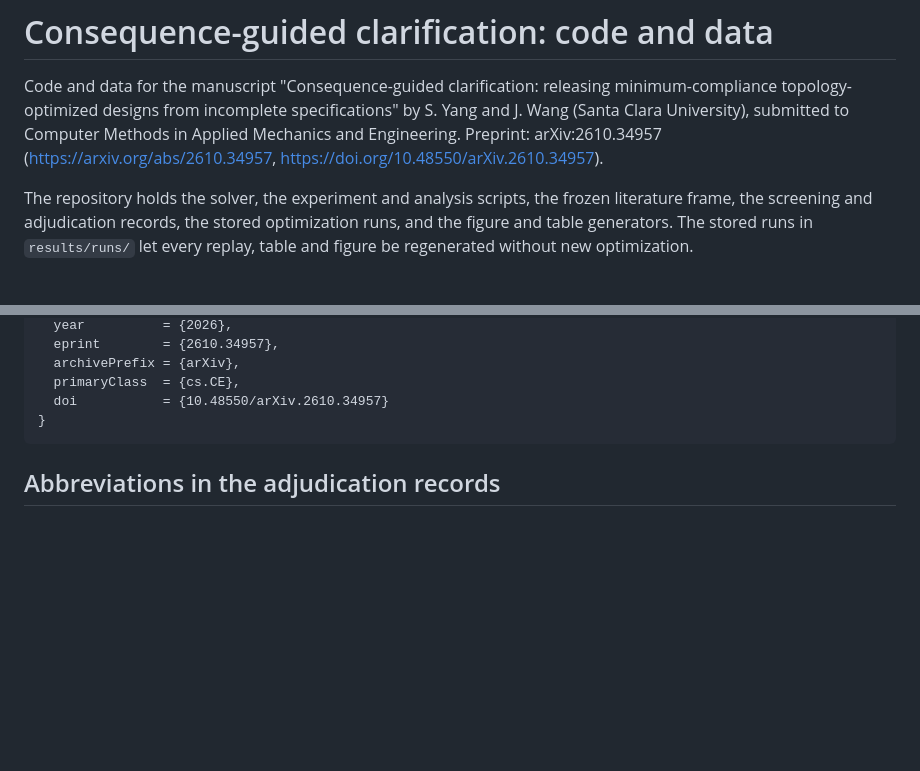
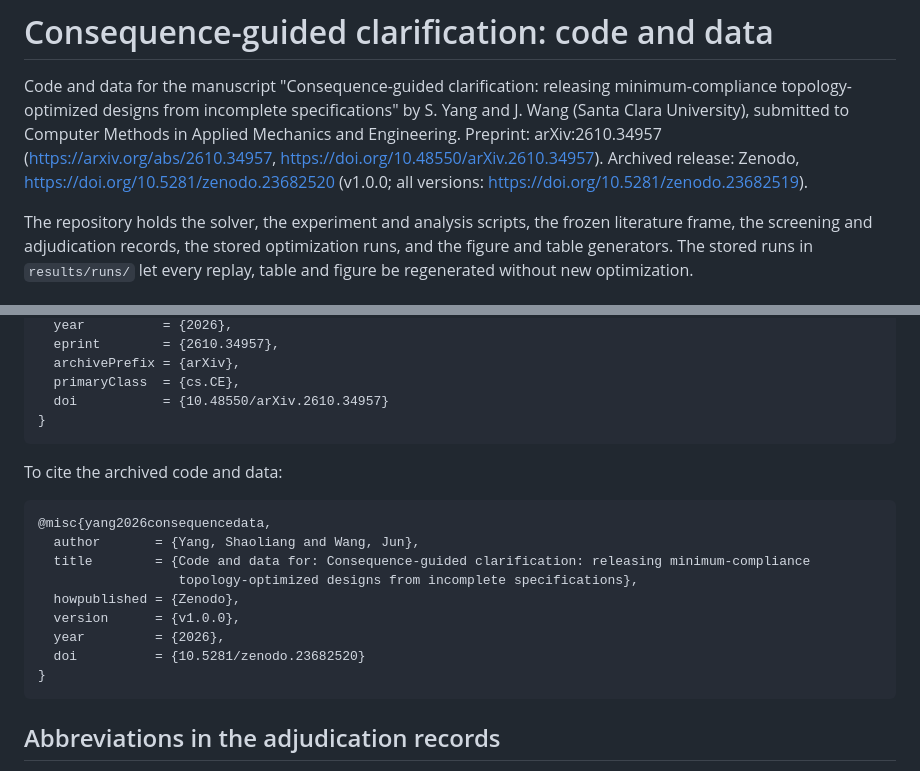
Before and after one commit to nbbllxx0/consequence-guided-clarification, a Markdown page: README.md, 2 parts joined by grey strips. Drawn GitHub-style; blank space fills up the shorter version.

Commit message:
Add Zenodo DOI for v1.0.0

````diff
--- a/README.md
+++ b/README.md
@@ -4,6 +4,8 @@ Code and data for the manuscript "Consequence-guided clarification: releasing mi
 topology-optimized designs from incomplete specifications" by S. Yang and J. Wang (Santa Clara
 University), submitted to Computer Methods in Applied Mechanics and Engineering. Preprint:
 arXiv:2610.34957 (https://arxiv.org/abs/2610.34957, https://doi.org/10.48550/arXiv.2610.34957).
+Archived release: Zenodo, https://doi.org/10.5281/zenodo.23682520 (v1.0.0; all versions:
+https://doi.org/10.5281/zenodo.23682519).
 
 The repository holds the solver, the experiment and analysis scripts, the frozen literature frame,
 the screening and adjudication records, the stored optimization runs, and the figure and table
@@ -57,6 +59,20 @@ Please cite the manuscript when you use the code or the data:
   archivePrefix = {arXiv},
   primaryClass  = {cs.CE},
   doi           = {10.48550/arXiv.2610.34957}
+}
+```
+
+To cite the archived code and data:
+
+```bibtex
+@misc{yang2026consequencedata,
+  author       = {Yang, Shaoliang and Wang, Jun},
+  title        = {Code and data for: Consequence-guided clarification: releasing minimum-compliance
+                  topology-optimized designs from incomplete specifications},
+  howpublished = {Zenodo},
+  version      = {v1.0.0},
+  year         = {2026},
+  doi          = {10.5281/zenodo.23682520}
 }
 ```
 
````
